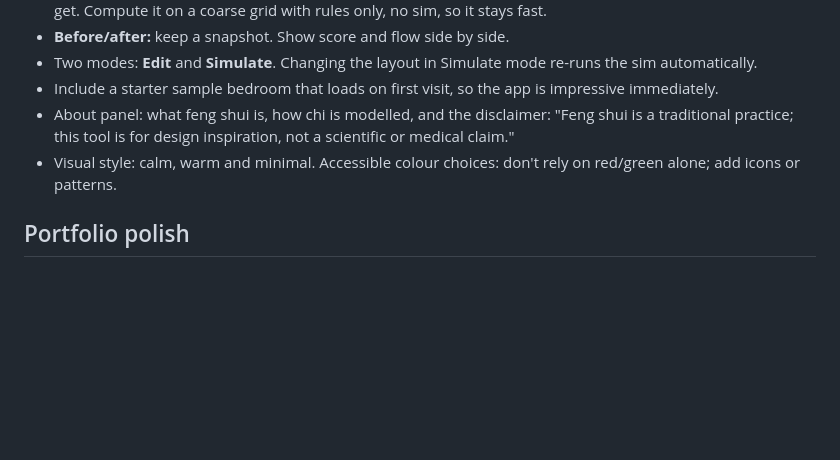
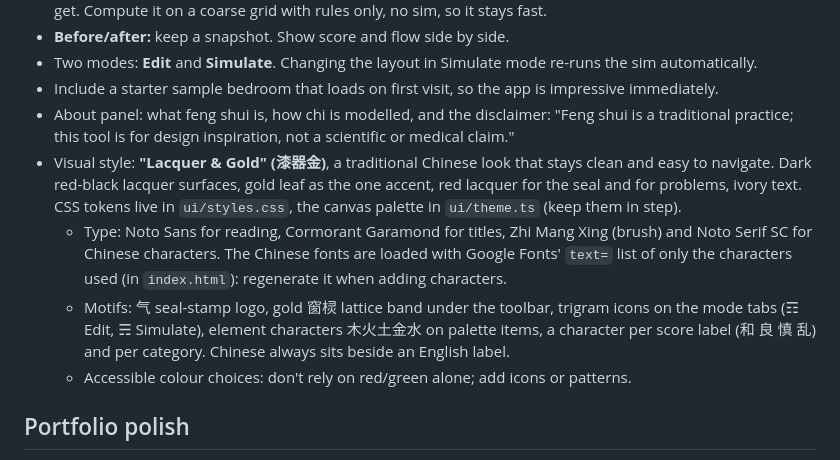
Before and after one commit to ethnhoy/fung-shui-simulator, a Markdown page: CLAUDE.md, the part around the change. GitHub-like rendering; blank space fills up the shorter version.

```diff
--- a/CLAUDE.md
+++ b/CLAUDE.md
@@ -152,7 +152,10 @@ If a desk exists, check its commanding position (can see the door, back not to t
 - Two modes: **Edit** and **Simulate**. Changing the layout in Simulate mode re-runs the sim automatically.
 - Include a starter sample bedroom that loads on first visit, so the app is impressive immediately.
 - About panel: what feng shui is, how chi is modelled, and the disclaimer: "Feng shui is a traditional practice; this tool is for design inspiration, not a scientific or medical claim."
-- Visual style: calm, warm and minimal. Accessible colour choices: don't rely on red/green alone; add icons or patterns.
+- Visual style: **"Lacquer & Gold" (漆器金)**, a traditional Chinese look that stays clean and easy to navigate. Dark red-black lacquer surfaces, gold leaf as the one accent, red lacquer for the seal and for problems, ivory text. CSS tokens live in `ui/styles.css`, the canvas palette in `ui/theme.ts` (keep them in step).
+  - Type: Noto Sans for reading, Cormorant Garamond for titles, Zhi Mang Xing (brush) and Noto Serif SC for Chinese characters. The Chinese fonts are loaded with Google Fonts' `text=` list of only the characters used (in `index.html`): regenerate it when adding characters.
+  - Motifs: 气 seal-stamp logo, gold 窗棂 lattice band under the toolbar, trigram icons on the mode tabs (☶ Edit, ☴ Simulate), element characters 木火土金水 on palette items, a character per score label (和 良 慎 乱) and per category. Chinese always sits beside an English label.
+  - Accessible colour choices: don't rely on red/green alone; add icons or patterns.
 
 ## Portfolio polish
 - README with a screenshot or GIF, a live demo link, the features, how the simulation works (short LBM explainer), the tech stack, and run instructions.
```
Also changed, not shown: README.md (+1 -0 lines), docs/screenshot-bestspot.png, docs/screenshot-fix.png, docs/screenshot-report.png, docs/screenshot-simulate.png, 14 other files.
